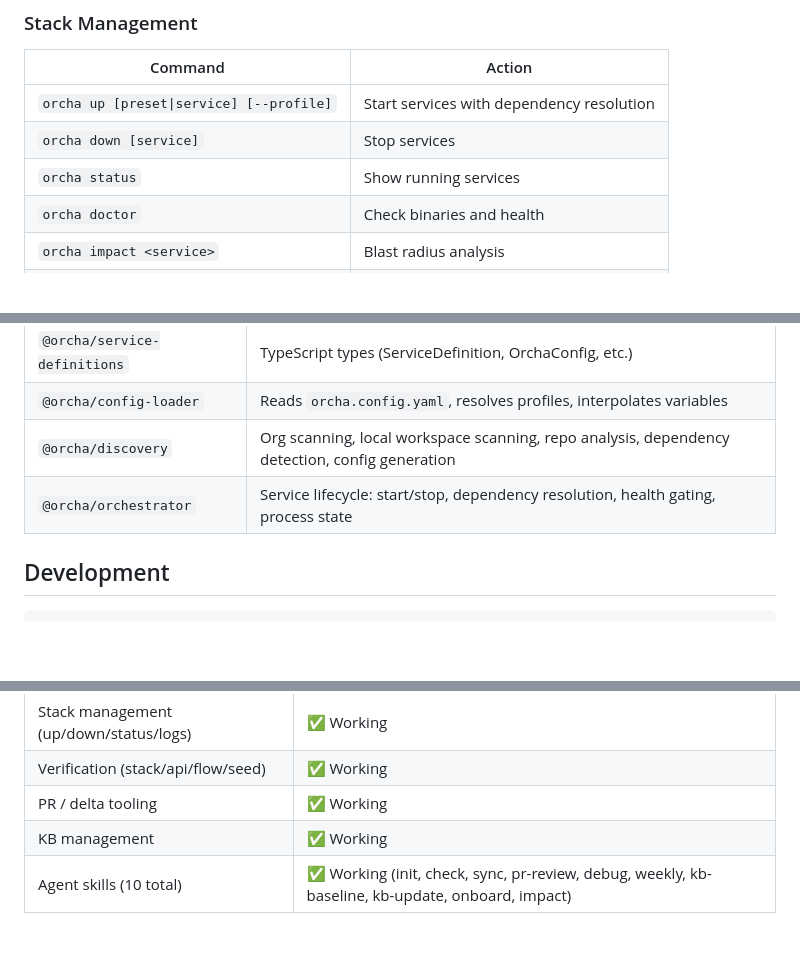
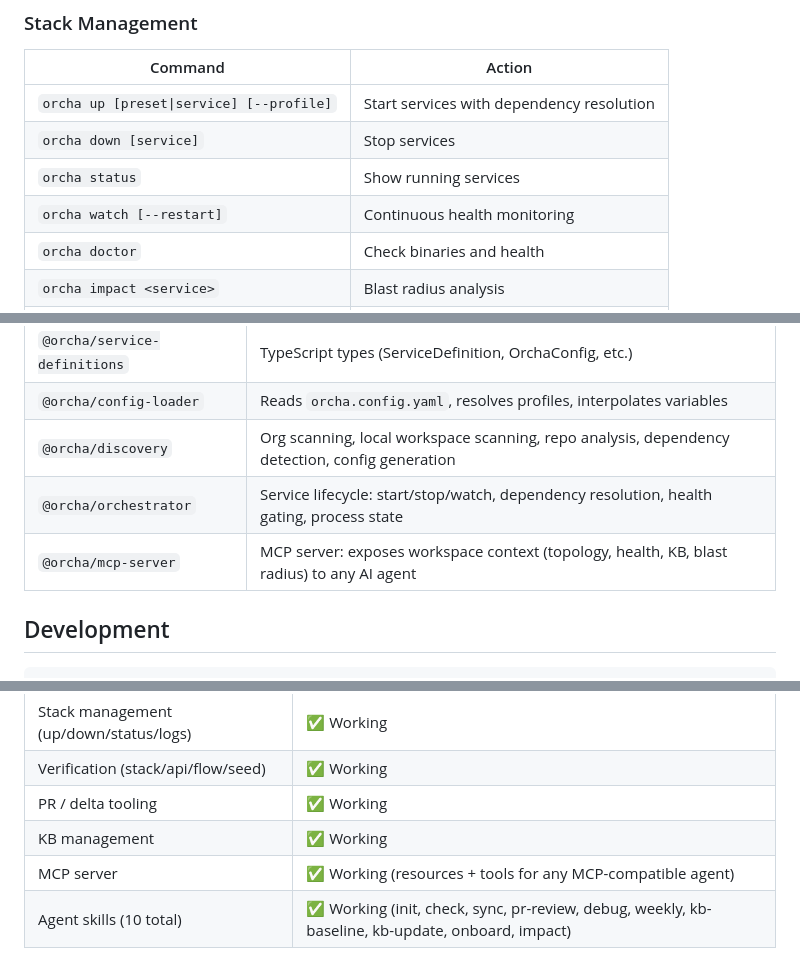
Before and after one commit to aikix/orcha, a Markdown page: README.md, 3 parts joined by grey strips. GitHub-like rendering; blank space fills up the shorter version.

Commit message:
Update README and roadmap for Phase 3 completion
- README: Add MCP server to status table and packages table,
  add orcha watch to CLI commands
- Roadmap: Mark Phase 8 (Agent Platform) as done

```diff
--- a/README.md
+++ b/README.md
@@ -165,6 +165,7 @@ orcha (CLI framework)          Team Workspace
 | `orcha up [preset\|service] [--profile]` | Start services with dependency resolution |
 | `orcha down [service]` | Stop services |
 | `orcha status` | Show running services |
+| `orcha watch [--restart]` | Continuous health monitoring |
 | `orcha doctor` | Check binaries and health |
 | `orcha impact <service>` | Blast radius analysis |
 | `orcha graph [preset]` | Show dependency graph |
@@ -205,7 +206,8 @@ orcha (CLI framework)          Team Workspace
 | `@orcha/service-definitions` | TypeScript types (ServiceDefinition, OrchaConfig, etc.) |
 | `@orcha/config-loader` | Reads `orcha.config.yaml`, resolves profiles, interpolates variables |
 | `@orcha/discovery` | Org scanning, local workspace scanning, repo analysis, dependency detection, config generation |
-| `@orcha/orchestrator` | Service lifecycle: start/stop, dependency resolution, health gating, process state |
+| `@orcha/orchestrator` | Service lifecycle: start/stop/watch, dependency resolution, health gating, process state |
+| `@orcha/mcp-server` | MCP server: exposes workspace context (topology, health, KB, blast radius) to any AI agent |
 
 ## Development
 
@@ -229,4 +231,5 @@ Orcha is a feature-complete alpha. All core features are implemented and working
 | Verification (stack/api/flow/seed) | ✅ Working |
 | PR / delta tooling | ✅ Working |
 | KB management | ✅ Working |
+| MCP server | ✅ Working (resources + tools for any MCP-compatible agent) |
 | Agent skills (10 total) | ✅ Working (init, check, sync, pr-review, debug, weekly, kb-baseline, kb-update, onboard, impact) |
```
